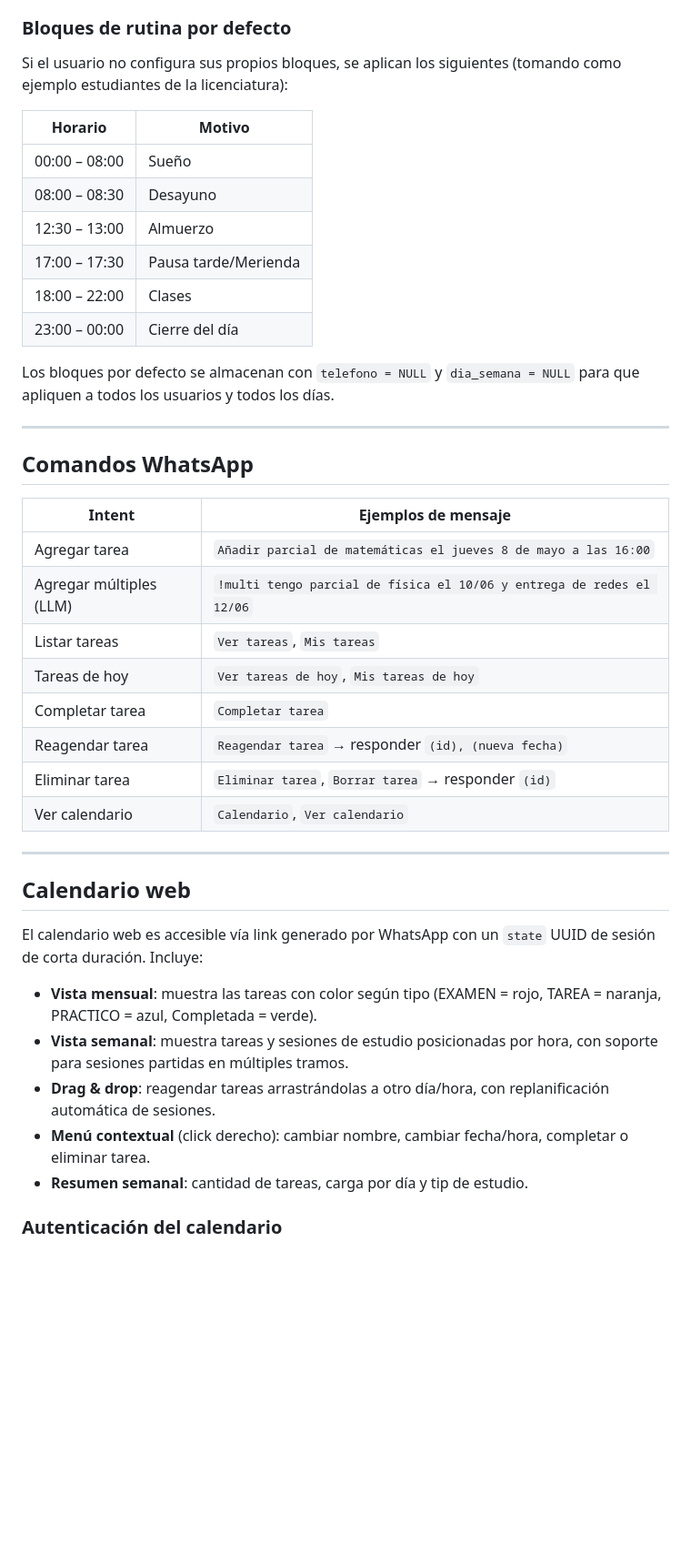
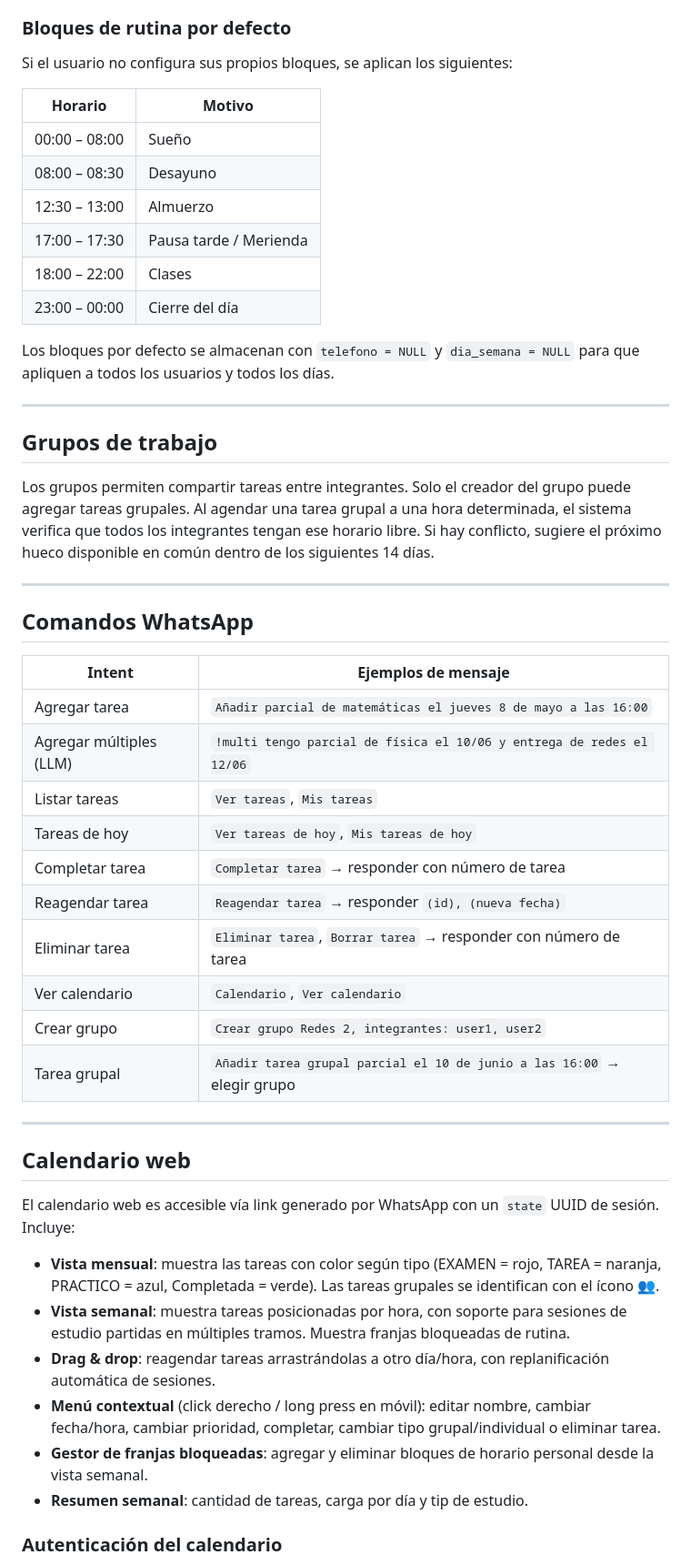
Before and after one commit to diegoct923/SynCal, a Markdown page: README.md, the part around one of its changes. Shown at 91% size. GitHub-like rendering; blank space fills up the shorter version.

```diff
--- a/README.md
+++ b/README.md
@@ -145,18 +155,24 @@ El scheduler distingue dos tipos de bloqueos al calcular los slots disponibles:
 
 ### Bloques de rutina por defecto
 
-Si el usuario no configura sus propios bloques, se aplican los siguientes (tomando como ejemplo estudiantes de la licenciatura):
+Si el usuario no configura sus propios bloques, se aplican los siguientes:
 
 | Horario | Motivo |
 |---|---|
 | 00:00 – 08:00 | Sueño |
 | 08:00 – 08:30 | Desayuno |
 | 12:30 – 13:00 | Almuerzo |
-| 17:00 – 17:30 | Pausa tarde/Merienda |
+| 17:00 – 17:30 | Pausa tarde / Merienda |
 | 18:00 – 22:00 | Clases |
 | 23:00 – 00:00 | Cierre del día |
 
 Los bloques por defecto se almacenan con `telefono = NULL` y `dia_semana = NULL` para que apliquen a todos los usuarios y todos los días.
+
+---
+
+## Grupos de trabajo
+
+Los grupos permiten compartir tareas entre integrantes. Solo el creador del grupo puede agregar tareas grupales. Al agendar una tarea grupal a una hora determinada, el sistema verifica que todos los integrantes tengan ese horario libre. Si hay conflicto, sugiere el próximo hueco disponible en común dentro de los siguientes 14 días.
 
 ---
 
@@ -168,21 +184,24 @@ Los bloques por defecto se almacenan con `telefono = NULL` y `dia_semana = NULL`
 | Agregar múltiples (LLM) | `!multi tengo parcial de física el 10/06 y entrega de redes el 12/06` |
 | Listar tareas | `Ver tareas`, `Mis tareas` |
 | Tareas de hoy | `Ver tareas de hoy`, `Mis tareas de hoy` |
-| Completar tarea | `Completar tarea` |
+| Completar tarea | `Completar tarea` → responder con número de tarea |
 | Reagendar tarea | `Reagendar tarea` → responder `(id), (nueva fecha)` |
-| Eliminar tarea | `Eliminar tarea`, `Borrar tarea` → responder `(id)`|
+| Eliminar tarea | `Eliminar tarea`, `Borrar tarea` → responder con número de tarea |
 | Ver calendario | `Calendario`, `Ver calendario` |
+| Crear grupo | `Crear grupo Redes 2, integrantes: user1, user2` |
+| Tarea grupal | `Añadir tarea grupal parcial el 10 de junio a las 16:00` → elegir grupo |
 
 ---
 
 ## Calendario web
 
-El calendario web es accesible vía link generado por WhatsApp con un `state` UUID de sesión de corta duración. Incluye:
+El calendario web es accesible vía link generado por WhatsApp con un `state` UUID de sesión. Incluye:
 
-- **Vista mensual**: muestra las tareas con color según tipo (EXAMEN = rojo, TAREA = naranja, PRACTICO = azul, Completada = verde).
-- **Vista semanal**: muestra tareas y sesiones de estudio posicionadas por hora, con soporte para sesiones partidas en múltiples tramos.
+- **Vista mensual**: muestra las tareas con color según tipo (EXAMEN = rojo, TAREA = naranja, PRACTICO = azul, Completada = verde). Las tareas grupales se identifican con el ícono 👥.
+- **Vista semanal**: muestra tareas posicionadas por hora, con soporte para sesiones de estudio partidas en múltiples tramos. Muestra franjas bloqueadas de rutina.
 - **Drag & drop**: reagendar tareas arrastrándolas a otro día/hora, con replanificación automática de sesiones.
-- **Menú contextual** (click derecho): cambiar nombre, cambiar fecha/hora, completar o eliminar tarea.
+- **Menú contextual** (click derecho / long press en móvil): editar nombre, cambiar fecha/hora, cambiar prioridad, completar, cambiar tipo grupal/individual o eliminar tarea.
+- **Gestor de franjas bloqueadas**: agregar y eliminar bloques de horario personal desde la vista semanal.
 - **Resumen semanal**: cantidad de tareas, carga por día y tip de estudio.
 
 ### Autenticación del calendario
```
Also changed, not shown: other parts of README.md (+71 -18 lines).
